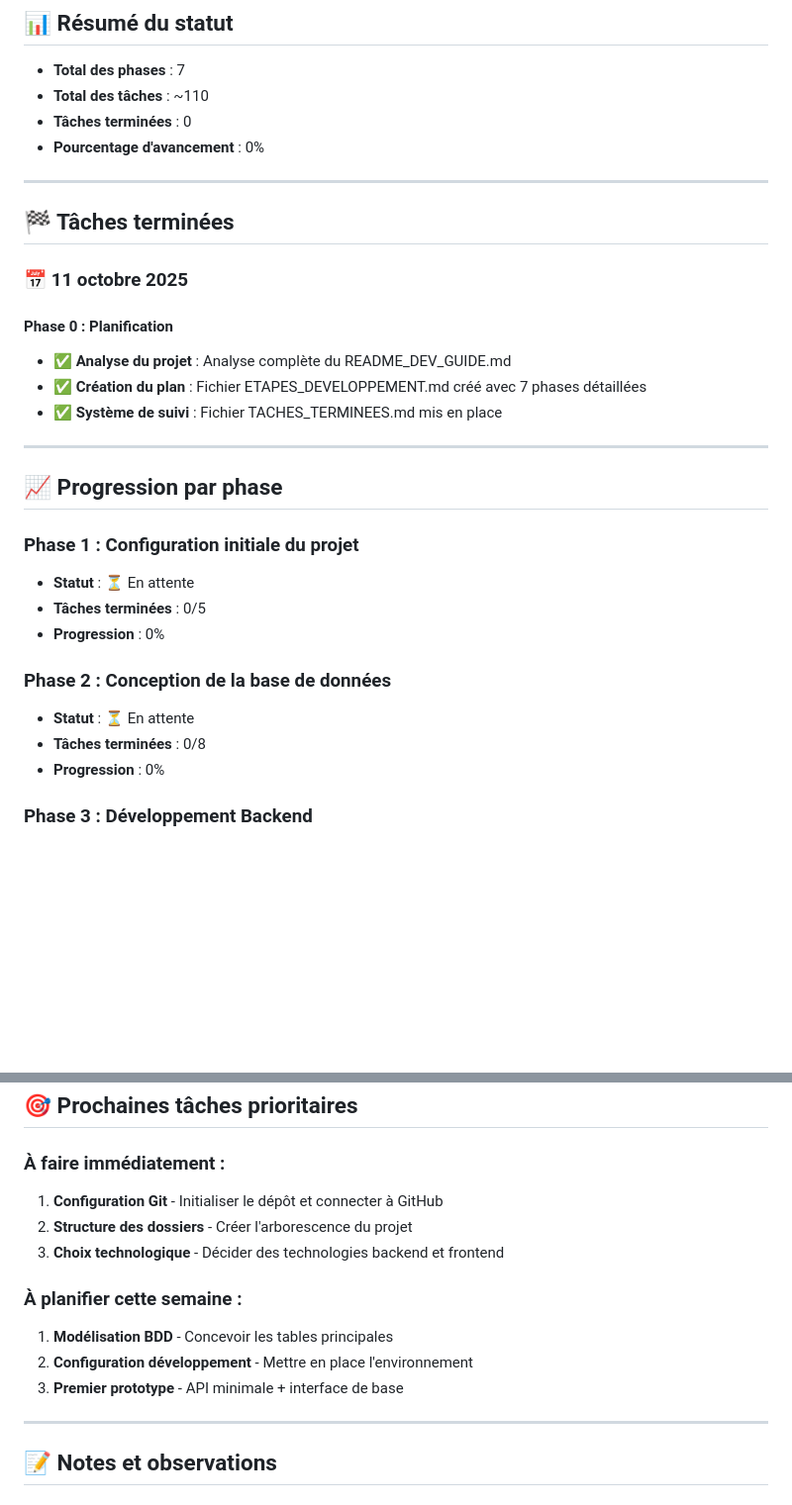
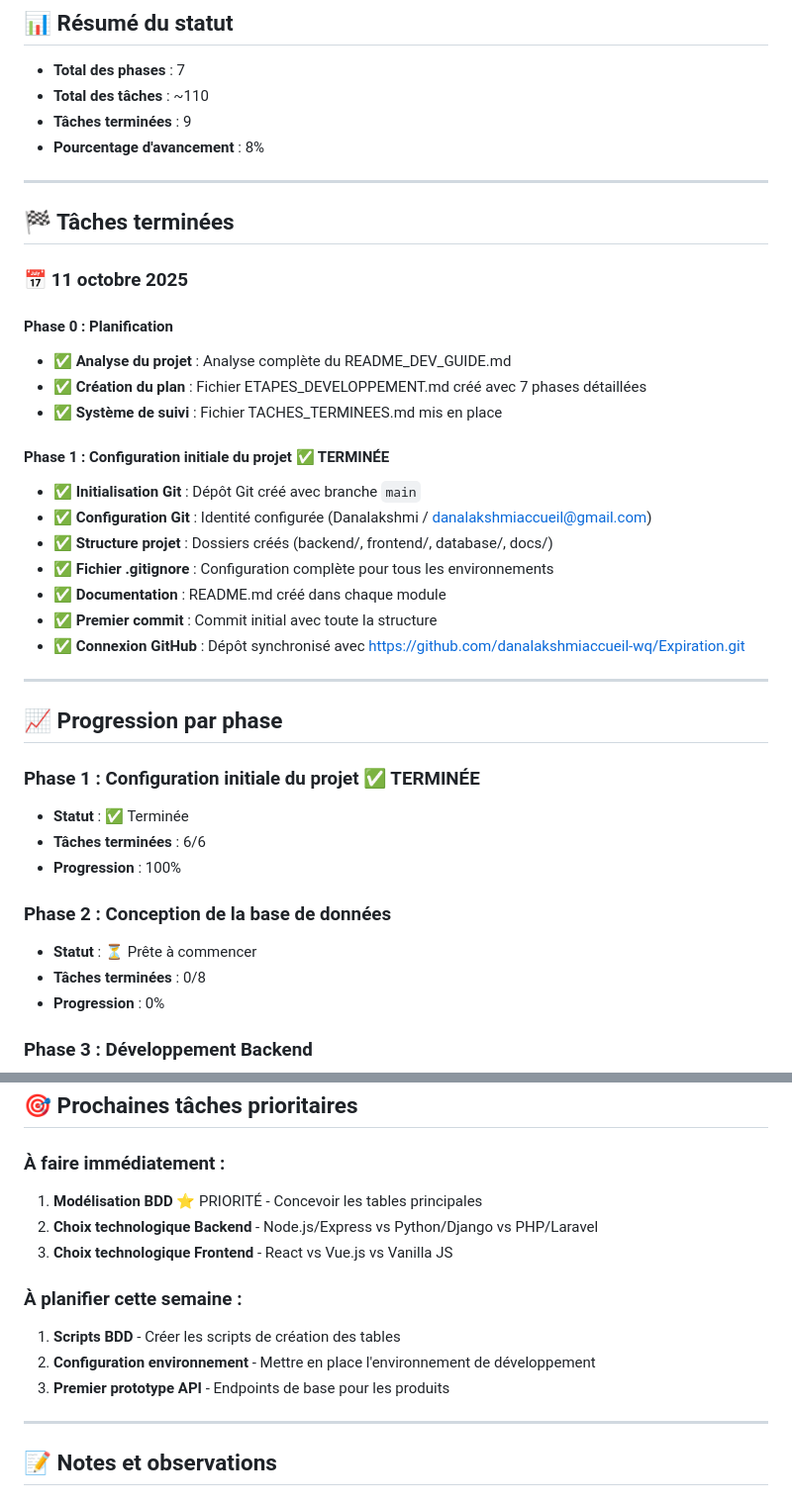
Before and after one commit to danalakshmiaccueil-wq/Expiration, a Markdown page: TACHES_TERMINEES.md, 2 parts joined by grey strips. Shown at 99% size. Drawn GitHub-style; blank space fills up the shorter version.

Commit message:
✅ Update Phase 1 completion status
- Mark Phase 1 as completed (6/6 tasks done)
- Update project advancement to 8%
- Set Phase 2 as next priority
- Update immediate action items

```diff
--- a/TACHES_TERMINEES.md
+++ b/TACHES_TERMINEES.md
@@ -3,8 +3,8 @@
 ## 📊 Résumé du statut
 - **Total des phases** : 7
 - **Total des tâches** : ~110
-- **Tâches terminées** : 0
-- **Pourcentage d'avancement** : 0%
+- **Tâches terminées** : 9
+- **Pourcentage d'avancement** : 8%
 
 ---
 
@@ -17,17 +17,26 @@
 - ✅ **Création du plan** : Fichier ETAPES_DEVELOPPEMENT.md créé avec 7 phases détaillées
 - ✅ **Système de suivi** : Fichier TACHES_TERMINEES.md mis en place
 
+#### Phase 1 : Configuration initiale du projet ✅ TERMINÉE
+- ✅ **Initialisation Git** : Dépôt Git créé avec branche `main`
+- ✅ **Configuration Git** : Identité configurée (Danalakshmi / danalakshmiaccueil@gmail.com)
+- ✅ **Structure projet** : Dossiers créés (backend/, frontend/, database/, docs/)
+- ✅ **Fichier .gitignore** : Configuration complète pour tous les environnements
+- ✅ **Documentation** : README.md créé dans chaque module
+- ✅ **Premier commit** : Commit initial avec toute la structure
+- ✅ **Connexion GitHub** : Dépôt synchronisé avec https://github.com/danalakshmiaccueil-wq/Expiration.git
+
 ---
 
 ## 📈 Progression par phase
 
-### Phase 1 : Configuration initiale du projet
-- **Statut** : ⏳ En attente
-- **Tâches terminées** : 0/5
-- **Progression** : 0%
+### Phase 1 : Configuration initiale du projet ✅ TERMINÉE
+- **Statut** : ✅ Terminée
+- **Tâches terminées** : 6/6
+- **Progression** : 100%
 
 ### Phase 2 : Conception de la base de données
-- **Statut** : ⏳ En attente
+- **Statut** : ⏳ Prête à commencer
 - **Tâches terminées** : 0/8
 - **Progression** : 0%
 
@@ -61,14 +70,14 @@
 ## 🎯 Prochaines tâches prioritaires
 
 ### À faire immédiatement :
-1. **Configuration Git** - Initialiser le dépôt et connecter à GitHub
-2. **Structure des dossiers** - Créer l'arborescence du projet
-3. **Choix technologique** - Décider des technologies backend et frontend
+1. **Modélisation BDD** ⭐ PRIORITÉ - Concevoir les tables principales
+2. **Choix technologique Backend** - Node.js/Express vs Python/Django vs PHP/Laravel
+3. **Choix technologique Frontend** - React vs Vue.js vs Vanilla JS
 
 ### À planifier cette semaine :
-1. **Modélisation BDD** - Concevoir les tables principales
-2. **Configuration développement** - Mettre en place l'environnement
-3. **Premier prototype** - API minimale + interface de base
+1. **Scripts BDD** - Créer les scripts de création des tables
+2. **Configuration environnement** - Mettre en place l'environnement de développement
+3. **Premier prototype API** - Endpoints de base pour les produits
 
 ---
 
```
